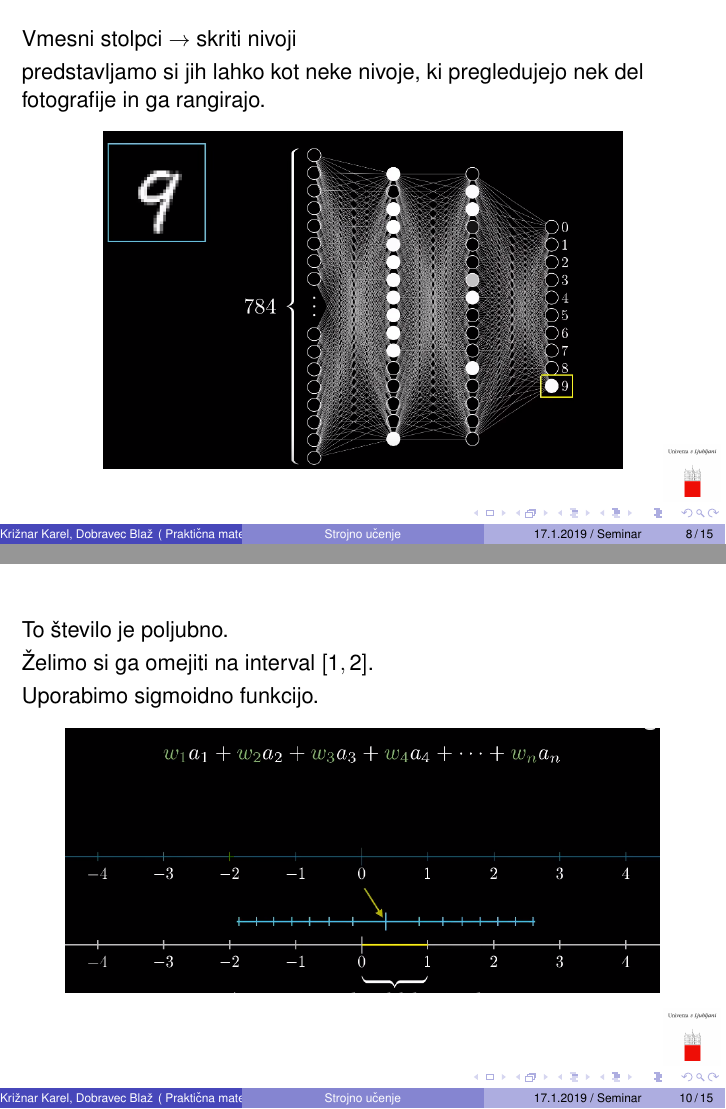
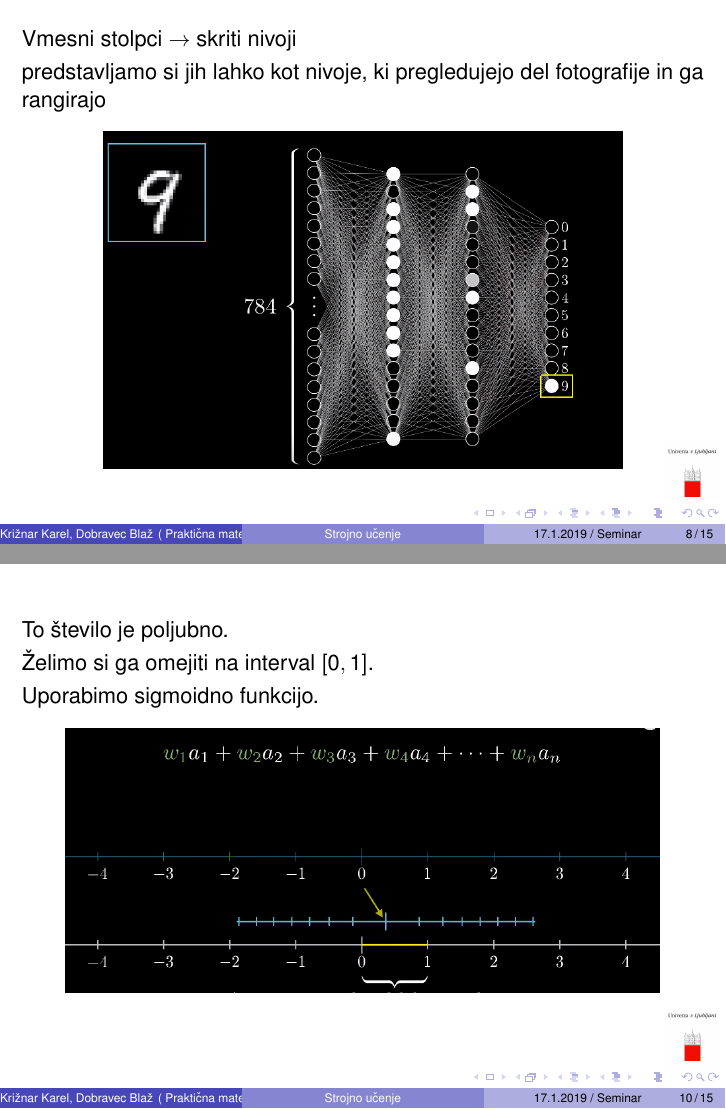
Before and after one commit to blazdob/MachineLearning_PRO3, LaTeX slides (beamer/Strojno-ucenje.tex): pages 26 and 28 of 38, joined at a grey line. Compiled offline with pdfLaTeX.

Commit message:
Nekaj manjših poprav v beamerju

```diff
--- a/beamer/Strojno-ucenje.tex
+++ b/beamer/Strojno-ucenje.tex
@@ -171,7 +171,7 @@ Aktivacija v zadnjem stolpcu $\rightarrow$ rezultat oz. kaj računalnik misli, d
 \begin{frame}{}
 Vmesni stolpci $\rightarrow$ skriti nivoji \\
 \smallskip
-predstavljamo si jih lahko kot neke nivoje, ki pregledujejo nek del fotografije in ga rangirajo.
+predstavljamo si jih lahko kot nivoje, ki pregledujejo del fotografije in ga rangirajo
 \begin{center}
 \includegraphics[scale = 0.55]{photo/foto4}
 \end{center}
@@ -198,7 +198,7 @@ $ \rightarrow$ {to so uteži, na vsaki od povezav} $ \rightarrow$ te na začetku
 \begin{frame}{}
 To število je poljubno. \\
 \smallskip
-Želimo si ga omejiti na interval $[1,2]$.\\
+Želimo si ga omejiti na interval $[0,1]$.\\
 \smallskip
 Uporabimo sigmoidno funkcijo.
 \begin{center}
```
Also changed, not shown: beamer/Strojno-ucenje.pdf, 5 other files.
